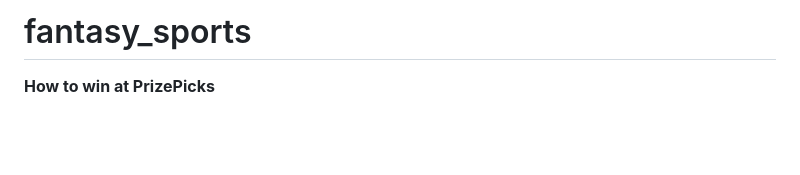
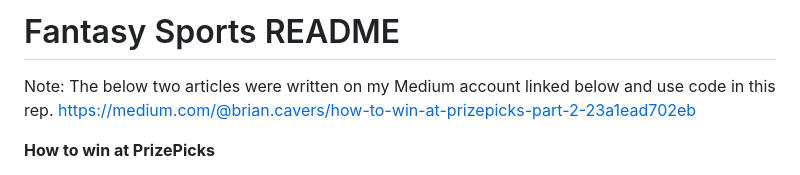
Before and after one commit to bcavers/fantasy_sports, a Markdown page: README.md, the part around the change. Rendered like a GitHub page; blank space fills up the shorter version.

```diff
--- a/README.md
+++ b/README.md
@@ -1,4 +1,6 @@
-# fantasy_sports
+# Fantasy Sports README
+Note: The below two articles were written on my Medium account linked below and use code in this rep.
+https://medium.com/@brian.cavers/how-to-win-at-prizepicks-part-2-23a1ead702eb
 
 **How to win at PrizePicks**
 
```
